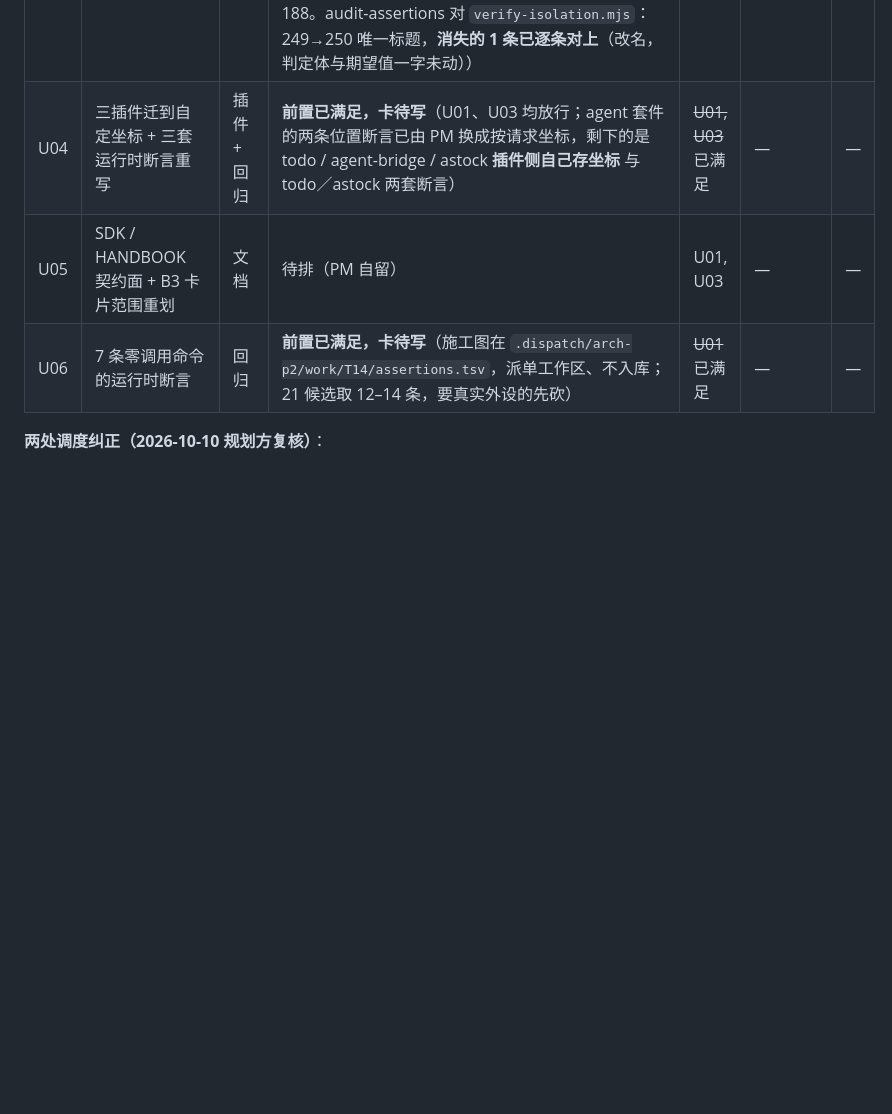
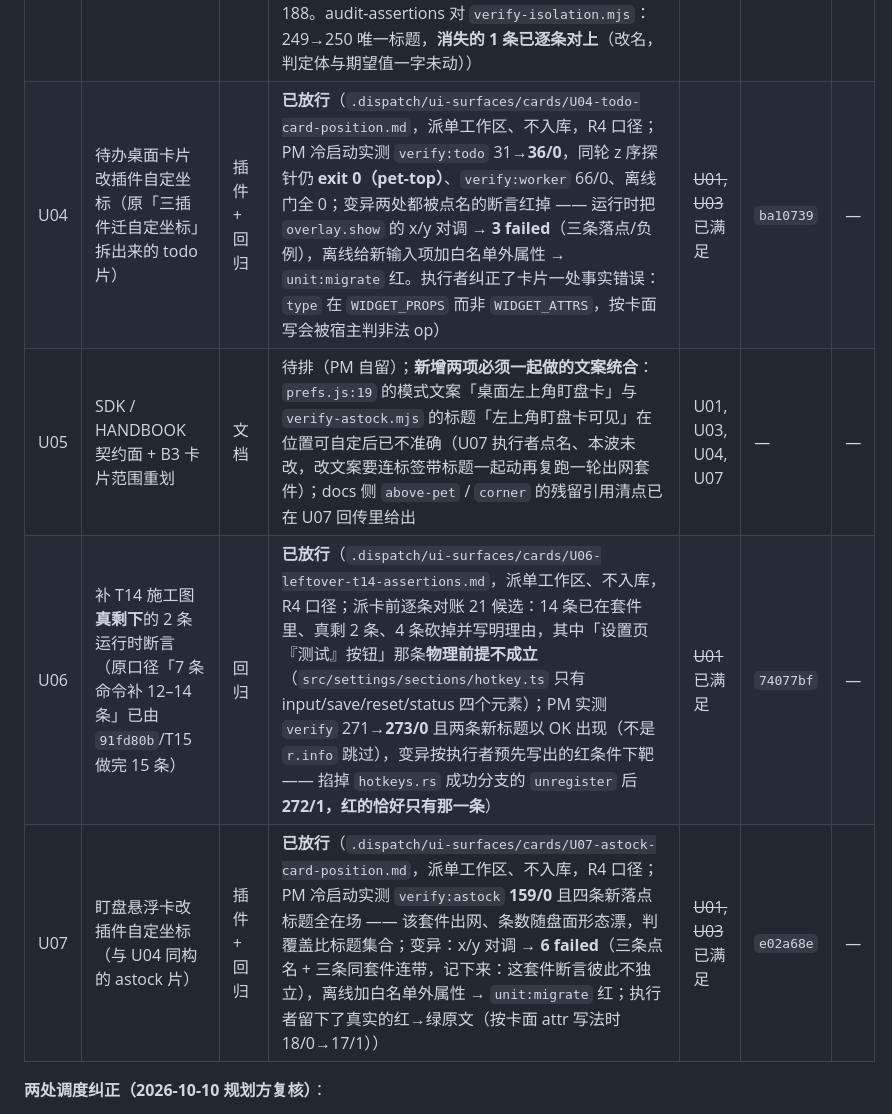
Before and after one commit to beichenhaoyu/desktop-pet, a Markdown page: docs/process/HOST-BACKLOG.md, the part around the change. Rendered like a GitHub page; blank space fills up the shorter version.

```diff
--- a/docs/process/HOST-BACKLOG.md
+++ b/docs/process/HOST-BACKLOG.md
@@ -42,9 +42,10 @@ MVP 范围：<这一轮只做什么>
 | U02 | 本体窗永远压住 overlay：`SetWindowPos` 层内相对序 + 两处重放点（[adr/0010](../adr/0010-badge-visibility-overlay-position-and-window-layering.md) 决策 5） | 本体窗口 | **已放行**（`.dispatch/ui-surfaces/cards/U02-window-layering-above-overlay.md`，派单工作区、不入库，R4 口径；PM 冷重启实测 cargo 185/0、clippy `-D warnings` 与 fmt `--check` 退出码 0、`check:shape` 48 条全 0；真机 `tools/win-zorder.ps1` 三次采样都是 pet 在 1 位／overlay 在 2 位 → pet-top、退出码 0，同轮 `verify:todo` 31/0；变异：把 `raise_above_pet` 掐成首行 return → 同一探针三次全翻回 overlay-covers-pet、退出码 1。**两条欠账**：这段逻辑没有可离线钉住的纯逻辑，L3 要求的 ≥6 个变异点只做得到 1 个；`pet.rs` 的第二重放点在现有调用链上是幂等重复保险，独立贡献要「隐藏宠物→恢复→仍 pet-top」的真机断言才能证明，本轮未做） | — | `c4dcc8c` | — |
 | U03 | 徽标只显一个：尺寸判据 + 5 秒轮播（启用清单序）+ 四插件空态不渲染（[adr/0010](../adr/0010-badge-visibility-overlay-position-and-window-layering.md) 决策 1） | 本体运行时 + 四插件 | **已放行**（`.dispatch/ui-surfaces/cards/U03-badge-visibility-arbiter.md`，派单工作区、不入库，R4 口径；新单测 24 条，`unit` 1212→**1236**、`unit:widget` 110→134、`unit:migrate` 18/0，tsc／typecheck:plugins／biome 143 files／`check:shape`／`check:docs` 退出码全 0；`verify:worker` 59→**66/0**（⑨ 组 8 条全新增）、`verify` 270/0；`audit-assertions` 59→67 条标题且 0 条消失；PM 独立变异 7 点 → 6 杀 1 存活，存活那点是 `candidates()` 里经公开 API 不可达的防御性冗余子句（一次性探针证实），已补一条断言把入口那层钉住并实测能杀；两条 grep 判据：宿主侧无 `display` 藏法、仲裁模块无计时器） | — | `d378565` | — |
 | U01 | overlay 位置改插件直传逻辑像素坐标，删头顶档与跟随定时器（[adr/0010](../adr/0010-badge-visibility-overlay-position-and-window-layering.md) 决策 2/3/4） | 本体命令 + 插件 | **已放行**（`.dispatch/ui-surfaces/cards/U01-overlay-position-api.md`，派单工作区、不入库，R4 口径；PM 冷重启实测 cargo 185→**189/0**、clippy `-D warnings` 与 fmt 退出码 0、`unit` 1236/0、`unit:migrate` 18/0、`check:shape` 48 全 0、`check:docs` rules=8 failing=0、tsc／typecheck:plugins／biome 143／`node --check` 全 0；真机带全 `PET_AGENT_CONFIG_FILES` + `PET_AGENT_INBOX` 冷启动：`verify` **271/0**、`verify:worker` 66/0、`verify:todo` 31/0、`win-zorder.ps1` 仍 **exit 0**（U02 的承诺没回退）。PM 独立变异 11 点：**10 杀**（缺省落点／宽度参与夹紧／高度 clamp／退回主屏取列表第一／retain 的窗口存在性／release_wanted 收意愿／list_row 常量／mark_wanted 起始不可见／签名 pin 的纯文本敏感版），1 点（参数改名）编译先拦；**M11 抓出真盲区**——调用点 `resolve_rect(y, x, …)` 对调能编译、表驱动照样绿、全套件无一红，PM 补 `overlay_show_passes_x_before_y_into_resolve_rect` 后同点杀掉，故 cargo 是 189 而非执行者自报的 188。audit-assertions 对 `verify-isolation.mjs`：249→250 唯一标题，**消失的 1 条已逐条对上**（改名，判定体与期望值一字未动）） | ~~U02~~ 已满足 | `134dfce` + `bfd9951`（PM 统合片：agent 套件的位置断言换到直传坐标口径） | — |
-| U04 | 三插件迁到自定坐标 + 三套运行时断言重写 | 插件 + 回归 | **前置已满足，卡待写**（U01、U03 均放行；agent 套件的两条位置断言已由 PM 换成按请求坐标，剩下的是 todo / agent-bridge / astock **插件侧自己存坐标** 与 todo／astock 两套断言） | ~~U01, U03~~ 已满足 | — | — |
-| U05 | SDK / HANDBOOK 契约面 + B3 卡片范围重划 | 文档 | 待排（PM 自留） | U01, U03 | — | — |
-| U06 | 7 条零调用命令的运行时断言 | 回归 | **前置已满足，卡待写**（施工图在 `.dispatch/arch-p2/work/T14/assertions.tsv`，派单工作区、不入库；21 候选取 12–14 条，要真实外设的先砍） | ~~U01~~ 已满足 | — | — |
+| U04 | 待办桌面卡片改插件自定坐标（原「三插件迁自定坐标」拆出来的 todo 片） | 插件 + 回归 | **已放行**（`.dispatch/ui-surfaces/cards/U04-todo-card-position.md`，派单工作区、不入库，R4 口径；PM 冷启动实测 `verify:todo` 31→**36/0**，同轮 z 序探针仍 **exit 0（pet-top）**、`verify:worker` 66/0、离线门全 0；变异两处都被点名的断言红掉 —— 运行时把 `overlay.show` 的 x/y 对调 → **3 failed**（三条落点/负例），离线给新输入项加白名单外属性 → `unit:migrate` 红。执行者纠正了卡片一处事实错误：`type` 在 `WIDGET_PROPS` 而非 `WIDGET_ATTRS`，按卡面写会被宿主判非法 op） | ~~U01, U03~~ 已满足 | `ba10739` | — |
+| U05 | SDK / HANDBOOK 契约面 + B3 卡片范围重划 | 文档 | 待排（PM 自留）；**新增两项必须一起做的文案统合**：`prefs.js:19` 的模式文案「桌面左上角盯盘卡」与 `verify-astock.mjs` 的标题「左上角盯盘卡可见」在位置可自定后已不准确（U07 执行者点名、本波未改，改文案要连标签带标题一起动再复跑一轮出网套件）；docs 侧 `above-pet` / `corner` 的残留引用清点已在 U07 回传里给出 | U01, U03, U04, U07 | — | — |
+| U06 | 补 T14 施工图**真剩下**的 2 条运行时断言（原口径「7 条命令补 12–14 条」已由 `91fd80b`/T15 做完 15 条） | 回归 | **已放行**（`.dispatch/ui-surfaces/cards/U06-leftover-t14-assertions.md`，派单工作区、不入库，R4 口径；派卡前逐条对账 21 候选：14 条已在套件里、真剩 2 条、4 条砍掉并写明理由，其中「设置页『测试』按钮」那条**物理前提不成立**（`src/settings/sections/hotkey.ts` 只有 input/save/reset/status 四个元素）；PM 实测 `verify` 271→**273/0** 且两条新标题以 OK 出现（不是 `r.info` 跳过），变异按执行者预先写出的红条件下靶 —— 掐掉 `hotkeys.rs` 成功分支的 `unregister` 后 **272/1，红的恰好只有那一条**） | ~~U01~~ 已满足 | `74077bf` | — |
+| U07 | 盯盘悬浮卡改插件自定坐标（与 U04 同构的 astock 片） | 插件 + 回归 | **已放行**（`.dispatch/ui-surfaces/cards/U07-astock-card-position.md`，派单工作区、不入库，R4 口径；PM 冷启动实测 `verify:astock` **159/0** 且四条新落点标题全在场 —— 该套件出网、条数随盘面形态漂，判覆盖比标题集合；变异：x/y 对调 → **6 failed**（三条点名 + 三条同套件连带，记下来：这套件断言彼此不独立），离线加白名单外属性 → `unit:migrate` 红；执行者留下了真实的红→绿原文（按卡面 attr 写法时 18/0→17/1）） | ~~U01, U03~~ 已满足 | `e02a68e` | — |
 
 **两处调度纠正（2026-10-10 规划方复核）**：
 
```
Also changed, not shown: docs/process/CONVENTIONS.md (+6 -2 lines).
